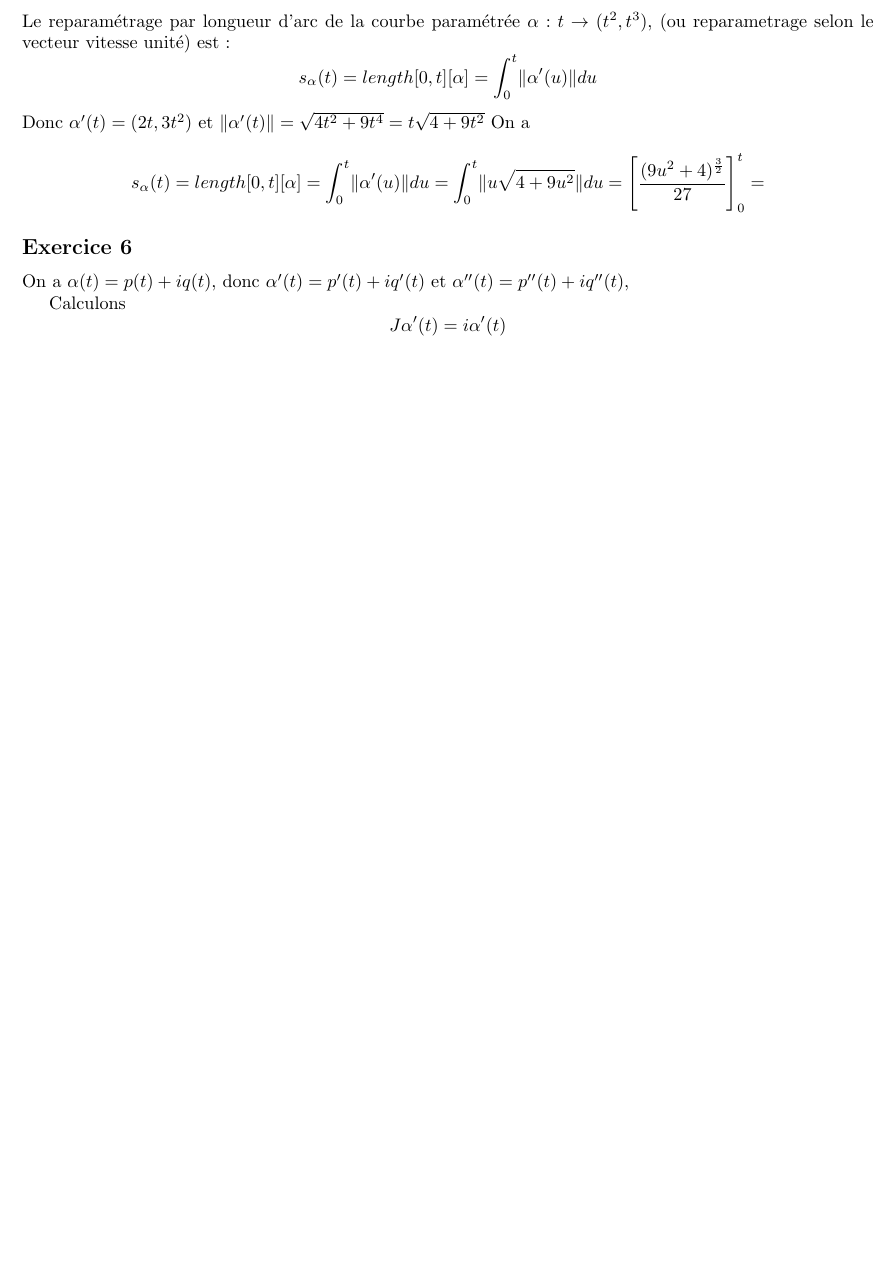
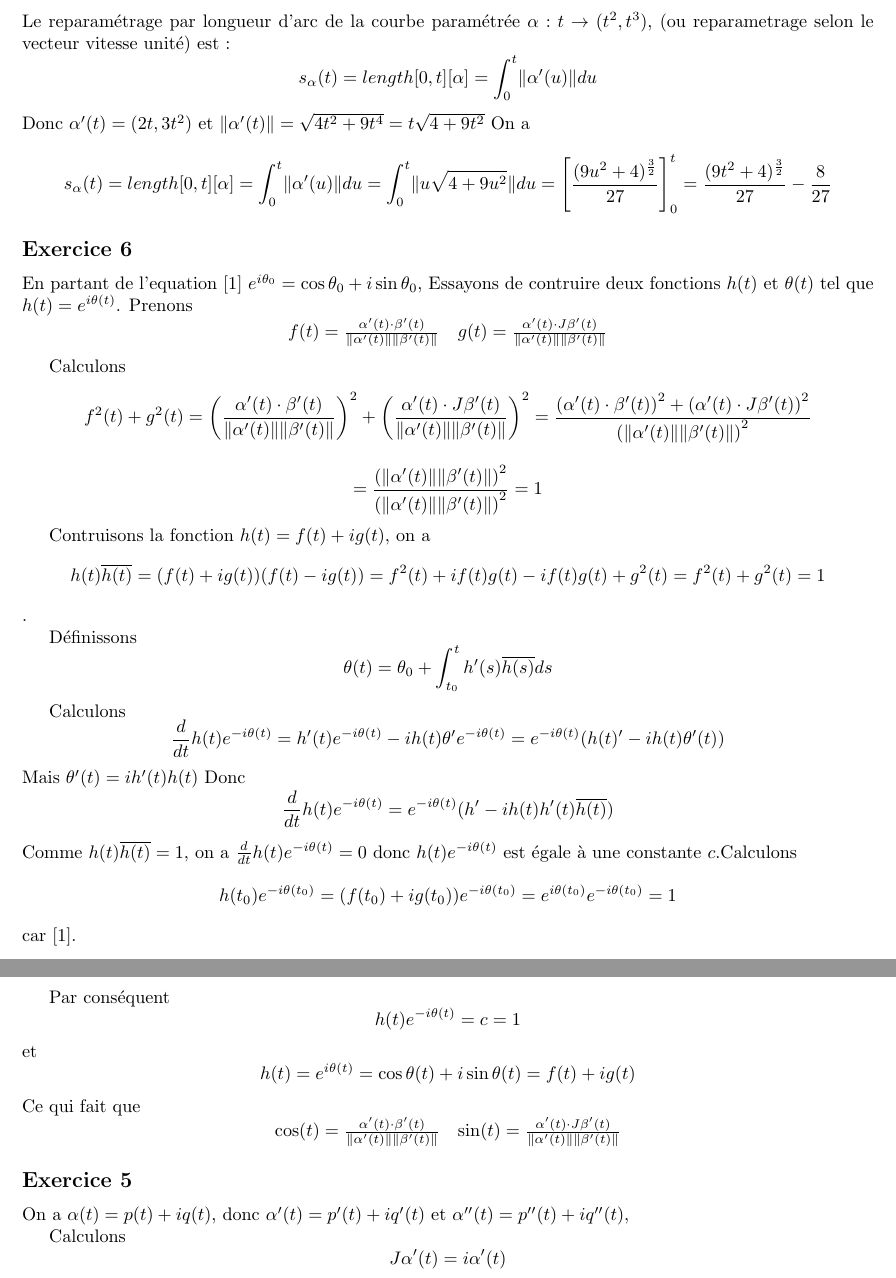
Before and after one commit to PAYRAULT/MPI, a LaTeX book (MEU253/MEU253_revision.tex): part of page 3 of 3 before the commit and two parts of pages 3 and 4 of 4 after it, the two joined at a grey line, cut so that both start at the same text, the shorter picture padded with empty space. Compiled offline with pdfLaTeX.

Commit message:
MEU253, revision finale

```diff
--- a/MEU253/MEU253_revision.tex
+++ b/MEU253/MEU253_revision.tex
@@ -227,14 +227,65 @@ $$
 Donc $\alpha'(t) = (2t, 3t^2)$ et $\lVert \alpha'(t) \rVert = \sqrt{4t^2+9t^4} = t\sqrt{4+9t^2}$
 On a
 $$
-s_{\alpha}(t) = length[0,t][\alpha] = \int_0^t \lVert \alpha'(u) \rVert du = \int_0^t \lVert u\sqrt{4+9u^2} \rVert du = \left[ \frac{(9u^2+4)^{\frac{3}{2}}}{27}\right]_0^t =
+s_{\alpha}(t) = length[0,t][\alpha] = \int_0^t \lVert \alpha'(u) \rVert du = \int_0^t \lVert u\sqrt{4+9u^2} \rVert du = \left[ \frac{(9u^2+4)^{\frac{3}{2}}}{27}\right]_0^t = \frac{(9t^2+4)^{\frac{3}{2}}}{27} - \frac{8}{27}
+$$
+
+
+\subsection*{Exercice 6}
+En partant de l'equation [1] $e^{i\theta_0} = \cos \theta_0 + i \sin \theta_0$, Essayons de contruire deux fonctions $h(t)$ et $\theta(t)$ tel que $h(t) = e^{i\theta(t)}$.
+Prenons
+$$
+\begin{array}{l l}
+f(t) = \frac{\alpha'(t) \cdot \beta'(t)}{\lVert \alpha'(t) \rVert \lVert \beta'(t) \lVert} & g(t) = \frac{\alpha'(t) \cdot J\beta'(t)}{\lVert \alpha'(t) \rVert \lVert \beta'(t) \lVert}
+\end{array}
+$$
+
+Calculons
+$$
+f^2(t) + g^2(t) = \left( \frac{\alpha'(t) \cdot \beta'(t)}{\lVert \alpha'(t) \rVert \lVert \beta'(t) \lVert} \right)^2 + \left( \frac{\alpha'(t) \cdot J\beta'(t)}{\lVert \alpha'(t) \rVert \lVert \beta'(t) \lVert} \right)^2 = \frac{\left( \alpha'(t) \cdot \beta'(t)\right)^2 + \left( \alpha'(t) \cdot J\beta'(t)\right)^2 }{\left( \lVert \alpha'(t) \rVert \lVert \beta'(t) \lVert \right)^2}
+$$
+
+$$
+= \frac{\left( \lVert \alpha'(t) \rVert \lVert \beta'(t) \lVert \right)^2}{\left( \lVert \alpha'(t) \rVert \lVert \beta'(t) \lVert \right)^2} = 1
+$$
+
+Contruisons la fonction $h(t) = f(t) + ig(t)$, on a
+$$h(t)\overline{h(t)} = (f(t) + ig(t))(f(t)-ig(t)) = f^2(t) + if(t)g(t) - if(t)g(t) + g^2(t) = f^2(t) + g^2(t) = 1$$.
+
+D\'efinissons
+$$
+\theta(t) = \theta_0 + \int_{t_0}^th'(s)\overline{h(s)}ds
+$$
+
+Calculons
+$$\frac{d}{dt}h(t)e^{-i\theta(t)} = h'(t)e^{-i\theta(t)} - ih(t)\theta'e^{-i\theta(t)} = e^{-i\theta(t)}(h(t)'-ih(t)\theta'(t))$$
+Mais $\theta'(t) = ih'(t)h(t)$
+Donc
+$$\frac{d}{dt}h(t)e^{-i\theta(t)} = e^{-i\theta(t)}(h'-ih(t)h'(t)\overline{h(t)})$$
+Comme $h(t)\overline{h(t)} = 1$, on a $\frac{d}{dt}h(t)e^{-i\theta(t)} = 0$ donc $h(t)e^{-i\theta(t)}$ est \'egale \`a une constante $c$.Calculons
+$$
+h(t_0)e^{-i\theta(t_0)} = (f(t_0) + ig(t_0))e^{-i\theta(t_0)} = e^{i\theta(t_0)}e^{-i\theta(t_0)} = 1
+$$
+car [1].
+
+Par cons\'equent
+$$
+h(t)e^{-i\theta(t)} = c = 1
+$$
+et
+$$
+h(t)= e^{i\theta(t)} = \cos \theta(t) + i \sin \theta(t) = f(t) + ig(t)
+$$
+Ce qui fait que
+$$
+\begin{array}{l l}
+\cos(t) = \frac{\alpha'(t) \cdot \beta'(t)}{\lVert \alpha'(t) \rVert \lVert \beta'(t) \lVert} & \sin(t) = \frac{\alpha'(t) \cdot J\beta'(t)}{\lVert \alpha'(t) \rVert \lVert \beta'(t) \lVert}
+\end{array}
 $$
 
 
 
-
-
-\subsection*{Exercice 6}
+\subsection*{Exercice 5}
 On a  $\alpha(t) = p(t) + iq(t)$, donc $\alpha'(t) = p'(t) + iq'(t)$ et $\alpha''(t) = p''(t) + iq''(t)$,
 
 Calculons
```
Also changed, not shown: MEU253/MEU253_revision.pdf.
